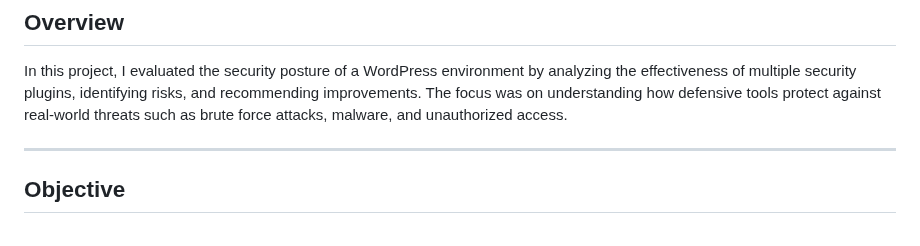
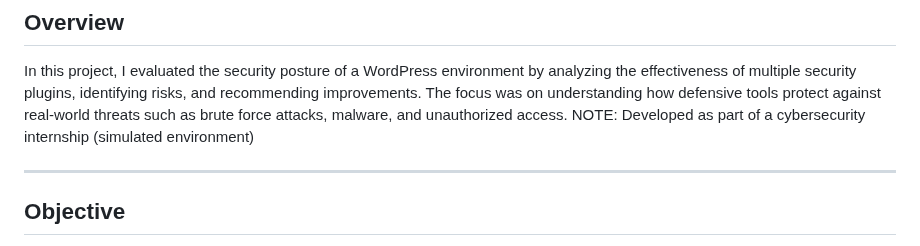
Before and after one commit to major33-cyops/cybersecurity-investigations-portfolio, a Markdown page: Projects/wordpress-security-analysis/README.md, the part around the change. GitHub-like rendering.

```diff
--- a/Projects/wordpress-security-analysis/README.md
+++ b/Projects/wordpress-security-analysis/README.md
@@ -2,6 +2,7 @@
 
 ## Overview
 In this project, I evaluated the security posture of a WordPress environment by analyzing the effectiveness of multiple security plugins, identifying risks, and recommending improvements. The focus was on understanding how defensive tools protect against real-world threats such as brute force attacks, malware, and unauthorized access.
+NOTE: Developed as part of a cybersecurity internship (simulated environment)
 
 ---
 
```
